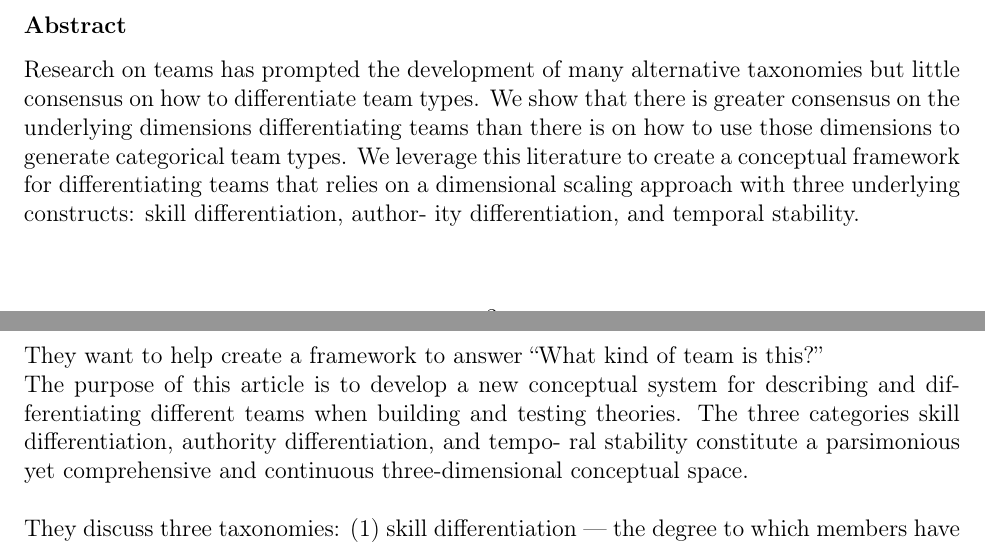
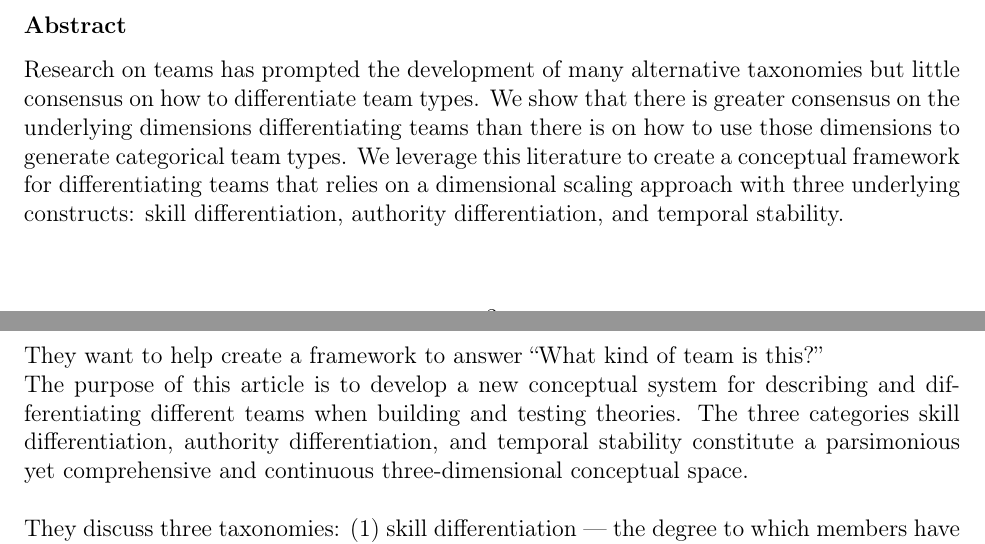
Before and after one commit to bryaneadams/lit_reviews, a LaTeX document (teams_lit_review/team_lit_review.tex): two parts of pages 3 and 4 of 16, joined at a grey line, cut so that both start at the same text. Compiled offline with pdfLaTeX.

Commit message:
pushing more updates

```diff
--- a/teams_lit_review/team_lit_review.tex
+++ b/teams_lit_review/team_lit_review.tex
@@ -102,13 +102,13 @@ DTDT sheds light on the implicit temporal boundaries of the three major theories
 
 \subsubsection*{Abstract}
 
-Research on teams has prompted the development of many alternative taxonomies but little consensus on how to differentiate team types. We show that there is greater consensus on the underlying dimensions differentiating teams than there is on how to use those dimensions to generate categorical team types. We leverage this literature to create a conceptual framework for differentiating teams that relies on a dimensional scaling approach with three underlying constructs: skill differentiation, author- ity differentiation, and temporal stability.
+Research on teams has prompted the development of many alternative taxonomies but little consensus on how to differentiate team types. We show that there is greater consensus on the underlying dimensions differentiating teams than there is on how to use those dimensions to generate categorical team types. We leverage this literature to create a conceptual framework for differentiating teams that relies on a dimensional scaling approach with three underlying constructs: skill differentiation, authority differentiation, and temporal stability.
 
 \subsubsection*{Summary}
 
 They want to help create a framework to answer “What kind of team is this?”
 
-The purpose of this article is to develop a new conceptual system for describing and differentiating different teams when building and testing theories. The three categories skill differentiation, authority differentiation, and tempo- ral stability constitute a parsimonious yet comprehensive and continuous three-dimensional conceptual space.\\
+The purpose of this article is to develop a new conceptual system for describing and differentiating different teams when building and testing theories. The three categories skill differentiation, authority differentiation, and temporal stability constitute a parsimonious yet comprehensive and continuous three-dimensional conceptual space.\\
 
 They discuss three taxonomies:  (1) skill differentiation — the degree to which members have specialized knowledge or functional capacities that make it more or less difficult to substitute members; (2) authority differentiation - the degree to which decision-making responsibility is vested in individual members, subgroups of the team, or the collective as a whole; and (3) temporal stability - the degree to which team members have a history of working together in the past and an expectation of work- ing together in the future.\\
 
```
Also changed, not shown: teams_lit_review/team_lit_review.pdf, teams_lit_review/team_lit_review.tex (2 more changed lines).
